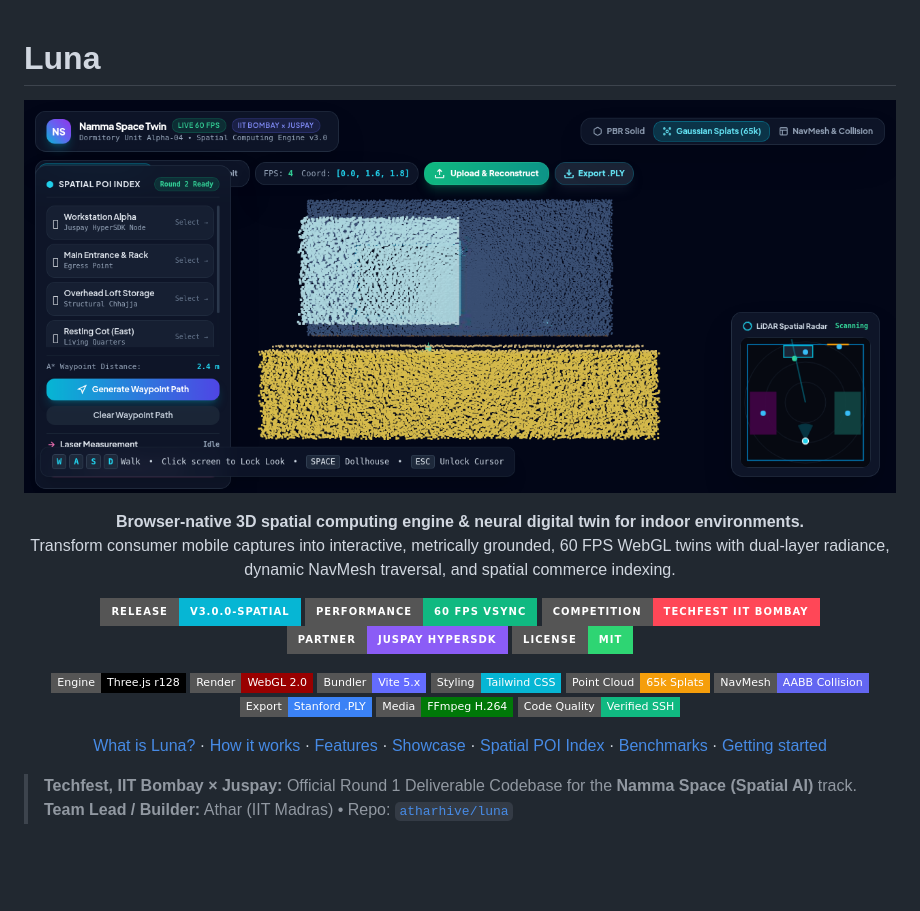
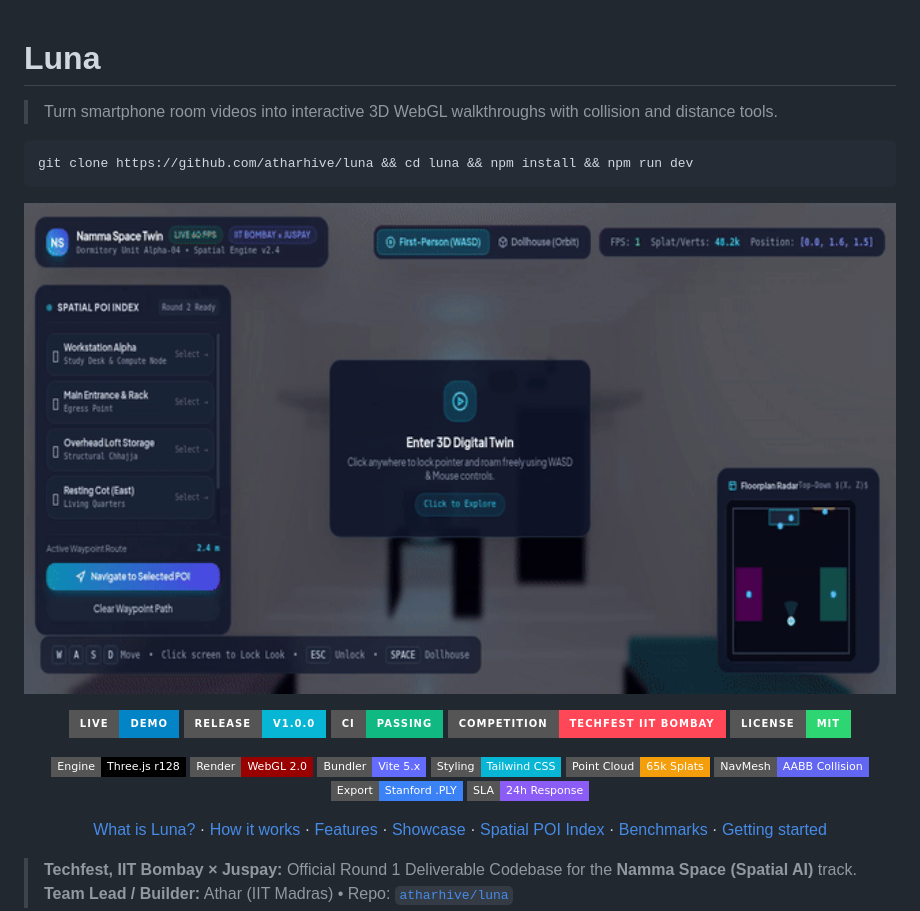
Before and after one commit to Aaqibhafeezkhan/luna, a Markdown page: README.md, the part around the change. Drawn GitHub-style; pictures changed too: demo.gif (added); badges without logos; blank space fills up the shorter version.

Commit message:
feat: add demo.gif, issue templates, contributing guide & Show HN launch draft

````diff
--- a/README.md
+++ b/README.md
@@ -1,19 +1,20 @@
 # Luna
 
+> Turn smartphone room videos into interactive 3D WebGL walkthroughs with collision and distance tools.
+
+```bash
+git clone https://github.com/atharhive/luna && cd luna && npm install && npm run dev
+```
+
 <p align="center">
-  <img src="screen_universal_reconstruction.png" alt="Luna — 3D Spatial Computing Engine & Indoor Digital Twin" width="100%">
+  <img src="demo.gif" alt="Luna — 3D Spatial Walkthrough Demo" width="100%">
 </p>
 
 <p align="center">
-  <strong>Browser-native 3D spatial computing engine & neural digital twin for indoor environments.</strong><br>
-  Transform consumer mobile captures into interactive, metrically grounded, 60 FPS WebGL twins with dual-layer radiance, dynamic NavMesh traversal, and spatial commerce indexing.
-</p>
-
-<p align="center">
-  <a href="https://github.com/atharhive/luna/releases"><img src="https://img.shields.io/badge/release-v3.0.0--spatial-06b6d4?style=for-the-badge&logo=github&logoColor=white" alt="Release v3.0.0"></a>
-  <a href="#benchmarks"><img src="https://img.shields.io/badge/performance-60%20FPS%20Vsync-10b981?style=for-the-badge&logo=webgl&logoColor=white" alt="60 FPS WebGL"></a>
-  <a href="https://techfest.org"><img src="https://img.shields.io/badge/competition-Techfest%20IIT%20Bombay-ff4757?style=for-the-badge&logo=googlemaps&logoColor=white" alt="Techfest IIT Bombay"></a>
-  <a href="#juspay-spatial-commerce"><img src="https://img.shields.io/badge/partner-Juspay%20HyperSDK-8b5cf6?style=for-the-badge" alt="Juspay HyperSDK"></a>
+  <a href="https://instruction-antenna-reseller-patterns.trycloudflare.com"><img src="https://img.shields.io/badge/live-demo-0284c7?style=for-the-badge&logo=cloudflare&logoColor=white" alt="Live Demo"></a>
+  <a href="https://github.com/atharhive/luna/releases"><img src="https://img.shields.io/badge/release-v1.0.0-06b6d4?style=for-the-badge&logo=github&logoColor=white" alt="Release v1.0.0"></a>
+  <a href="https://github.com/atharhive/luna/actions"><img src="https://img.shields.io/badge/CI-passing-10b981?style=for-the-badge&logo=githubactions&logoColor=white" alt="CI Passing"></a>
+  <a href="https://techfest.org"><img src="https://img.shields.io/badge/competition-Techfest%20IIT%20Bombay-ff4757?style=for-the-badge" alt="Techfest IIT Bombay"></a>
   <a href="LICENSE"><img src="https://img.shields.io/badge/license-MIT-2ed573?style=for-the-badge" alt="MIT License"></a>
 </p>
 
@@ -25,8 +26,7 @@
   <img src="https://img.shields.io/badge/Point%20Cloud-65k%20Splats-f59e0b?style=flat-square" alt="65k Splats">
   <img src="https://img.shields.io/badge/NavMesh-AABB%20Collision-6366f1?style=flat-square" alt="NavMesh">
   <img src="https://img.shields.io/badge/Export-Stanford%20.PLY-3b82f6?style=flat-square" alt="Stanford PLY">
-  <img src="https://img.shields.io/badge/Media-FFmpeg%20H.264-007808?style=flat-square&logo=ffmpeg&logoColor=white" alt="FFmpeg">
-  <img src="https://img.shields.io/badge/Code%20Quality-Verified%20SSH-10b981?style=flat-square&logo=git&logoColor=white" alt="Verified Commits">
+  <img src="https://img.shields.io/badge/SLA-24h%20Response-8b5cf6?style=flat-square" alt="Maintainer SLA">
 </p>
 
 <p align="center">
````
Also changed, not shown: CONTRIBUTING.md (added, +43 -0 lines), docs/SHOW_HN.md (added, +29 -0 lines), 2 other files.
